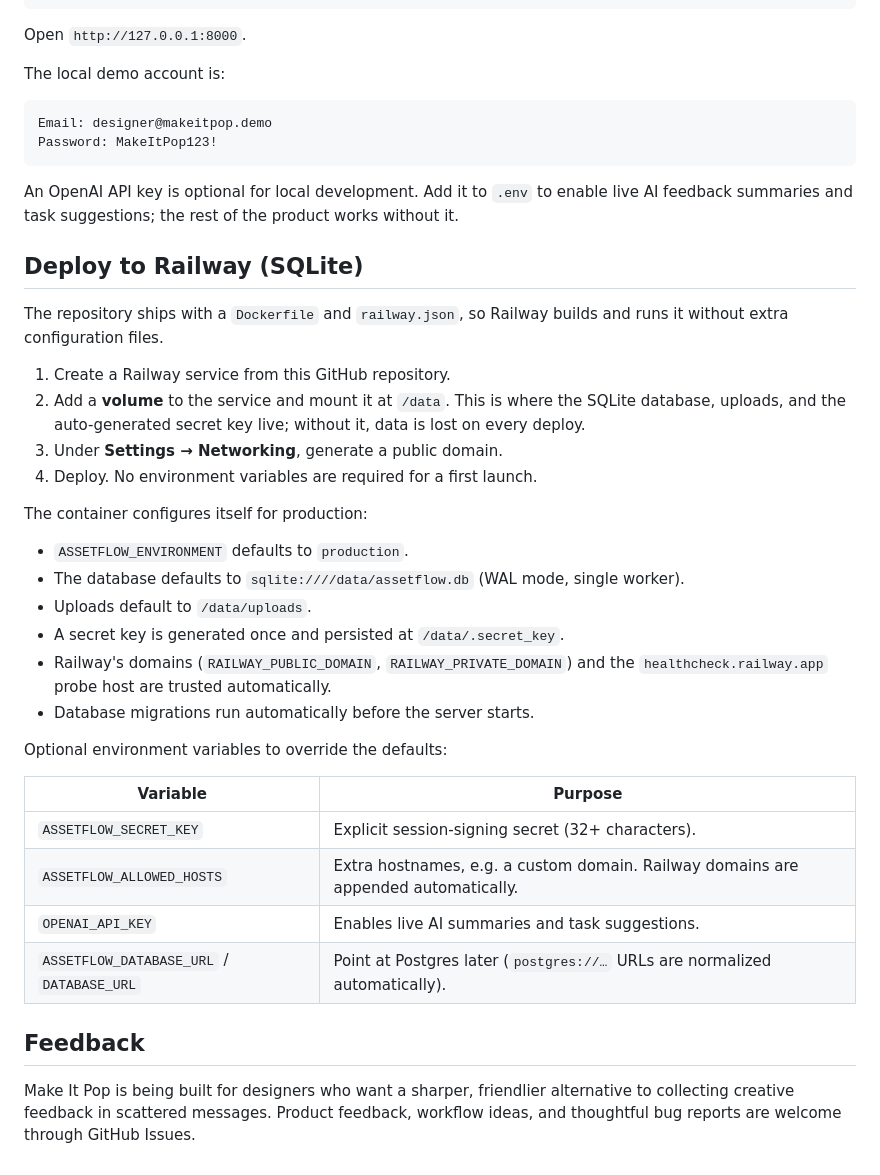
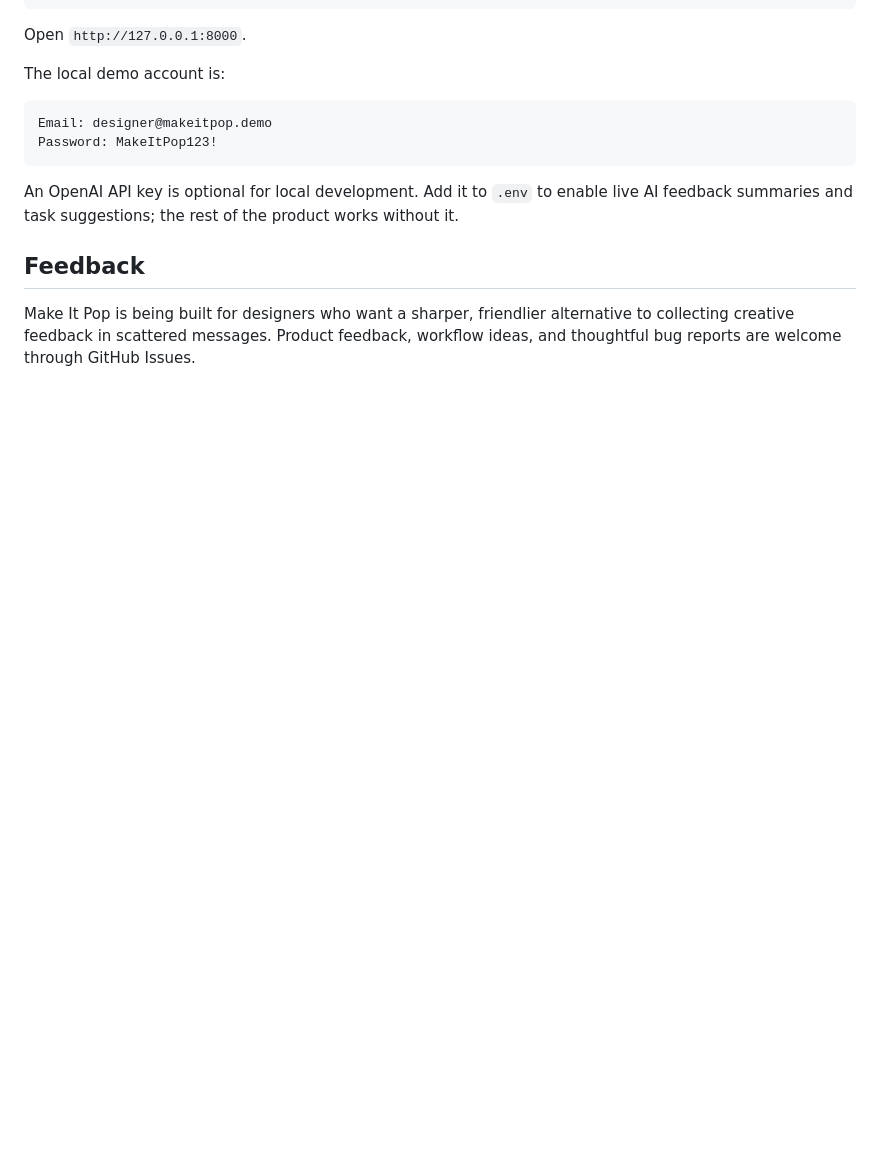
Before and after one commit to agenticmohit/AssetFlow-AI, a Markdown page: README.md, the part around the change. GitHub-like rendering; blank space fills up the shorter version.

Commit message:
Remove Railway deployment instructions from README
Removed deployment instructions for Railway using SQLite from the README.

```diff
--- a/README.md
+++ b/README.md
@@ -70,34 +70,6 @@ Password: MakeItPop123!
 
 An OpenAI API key is optional for local development. Add it to `.env` to enable live AI feedback summaries and task suggestions; the rest of the product works without it.
 
-## Deploy to Railway (SQLite)
-
-The repository ships with a `Dockerfile` and `railway.json`, so Railway builds and runs it without extra configuration files.
-
-1. Create a Railway service from this GitHub repository.
-2. Add a **volume** to the service and mount it at `/data`. This is where the SQLite database, uploads, and the auto-generated secret key live; without it, data is lost on every deploy.
-3. Under **Settings → Networking**, generate a public domain.
-4. Deploy. No environment variables are required for a first launch.
-
-The container configures itself for production:
-
-- `ASSETFLOW_ENVIRONMENT` defaults to `production`.
-- The database defaults to `sqlite:////data/assetflow.db` (WAL mode, single worker).
-- Uploads default to `/data/uploads`.
-- A secret key is generated once and persisted at `/data/.secret_key`.
-- Railway's domains (`RAILWAY_PUBLIC_DOMAIN`, `RAILWAY_PRIVATE_DOMAIN`) and the
-  `healthcheck.railway.app` probe host are trusted automatically.
-- Database migrations run automatically before the server starts.
-
-Optional environment variables to override the defaults:
-
-| Variable | Purpose |
-| --- | --- |
-| `ASSETFLOW_SECRET_KEY` | Explicit session-signing secret (32+ characters). |
-| `ASSETFLOW_ALLOWED_HOSTS` | Extra hostnames, e.g. a custom domain. Railway domains are appended automatically. |
-| `OPENAI_API_KEY` | Enables live AI summaries and task suggestions. |
-| `ASSETFLOW_DATABASE_URL` / `DATABASE_URL` | Point at Postgres later (`postgres://…` URLs are normalized automatically). |
-
 ## Feedback
 
 Make It Pop is being built for designers who want a sharper, friendlier alternative to collecting creative feedback in scattered messages. Product feedback, workflow ideas, and thoughtful bug reports are welcome through GitHub Issues.
```
